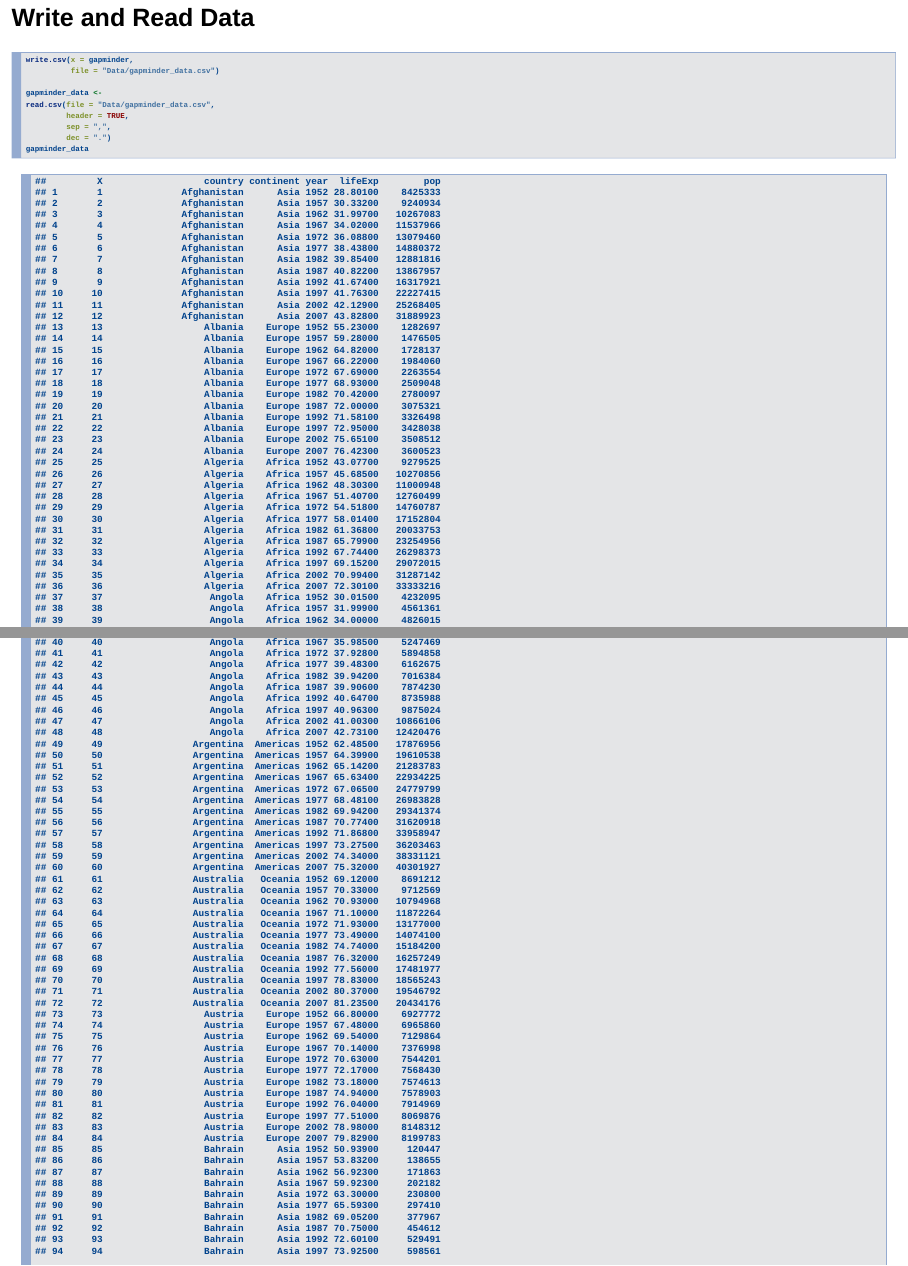
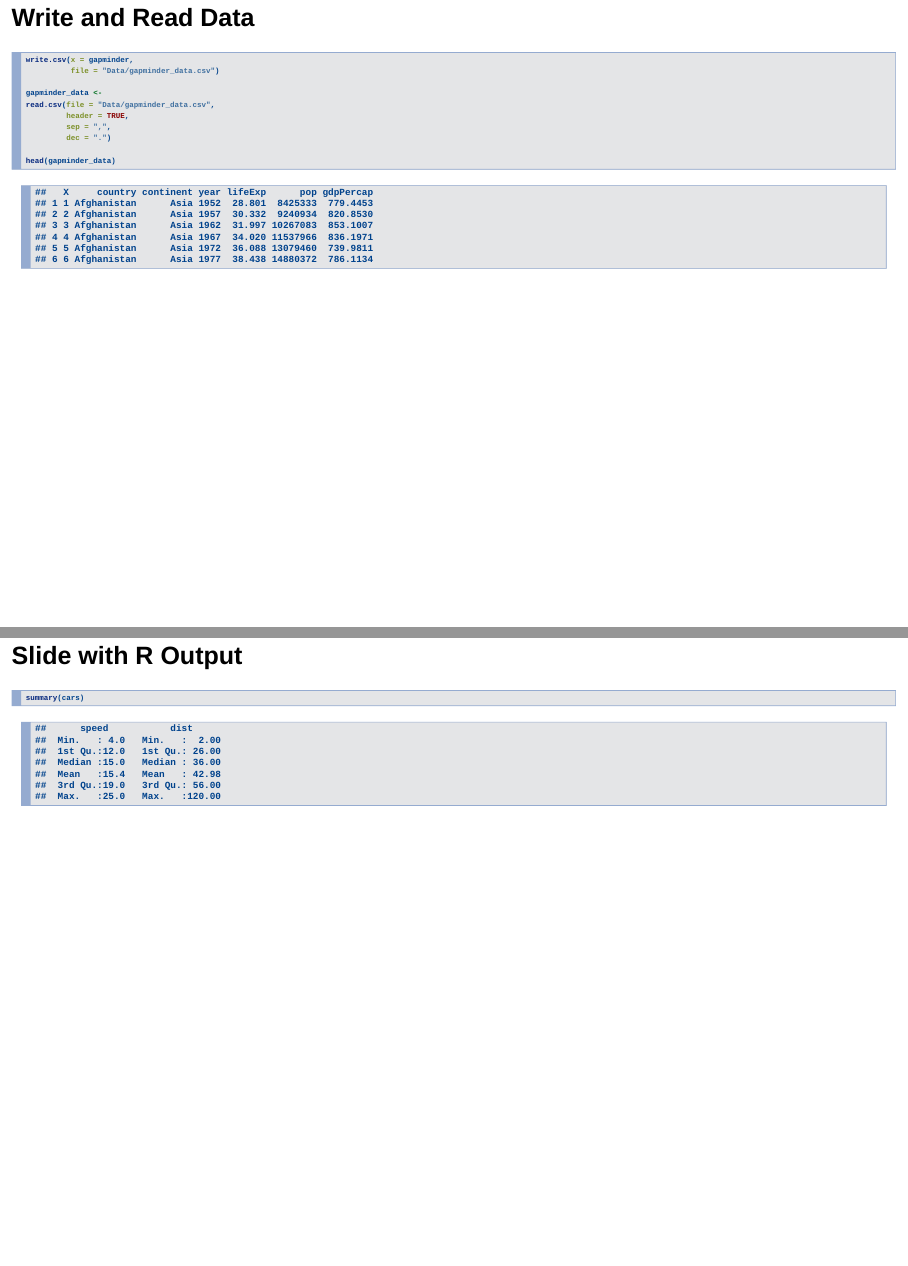
Before and after one commit to wasilios-hariskos/r4ds-erfurt20, an R Markdown document (vorlage_praesentation.Rmd): pages 5 and 6 of 74 before the commit and pages 5 and 6 of 12 after it, joined at a grey line. Rendered offline with R 4.5, knitr and Pandoc, with nearby package versions; the gapminder table comes from the copy in Python's plotly package.

Commit message:
vorlage head gapminder daten

````diff
--- a/vorlage_praesentation.Rmd
+++ b/vorlage_praesentation.Rmd
@@ -45,7 +45,8 @@ read.csv(file = "Data/gapminder_data.csv",
          header = TRUE,
          sep = ",",
          dec = ".")
-gapminder_data
+
+head(gapminder_data)
 ```
 
 
````
Also changed, not shown: vorlage_praesentation.html.
